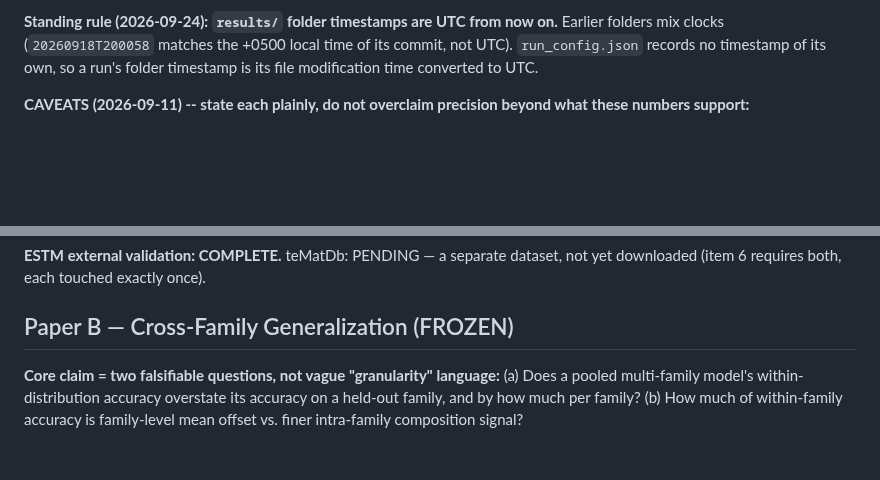
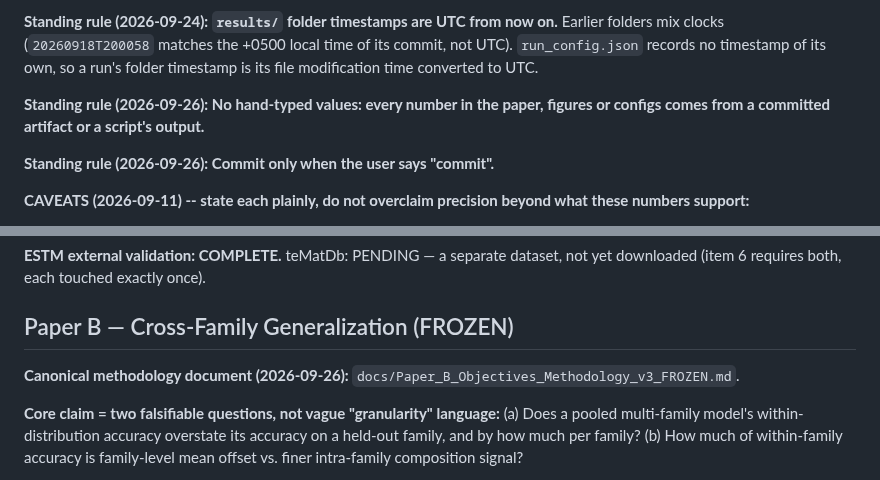
Before and after one commit to behzadgull/te-ml-pipeline, a Markdown page: CLAUDE.md, 2 parts joined by grey strips. Drawn GitHub-style; blank space fills up the shorter version.

Commit message:
CLAUDE.md: standing rules (no hand-typed values, commit on request); Paper B doc path
Co-Authored-By: Claude Sonnet 5 <noreply@anthropic.com>

```diff
--- a/CLAUDE.md
+++ b/CLAUDE.md
@@ -284,6 +284,12 @@ now on.** Earlier folders mix clocks (`20260918T200058` matches the
 +0500 local time of its commit, not UTC). `run_config.json` records no
 timestamp of its own, so a run's folder timestamp is its file
 modification time converted to UTC.
+
+**Standing rule (2026-09-26): No hand-typed values: every number in the
+paper, figures or configs comes from a committed artifact or a script's
+output.**
+
+**Standing rule (2026-09-26): Commit only when the user says "commit".**
 
 **CAVEATS (2026-09-11) -- state each plainly, do not overclaim precision
 beyond what these numbers support:**
@@ -2197,6 +2203,9 @@ once).
 
 ## Paper B — Cross-Family Generalization (FROZEN)
 
+**Canonical methodology document (2026-09-26):**
+`docs/Paper_B_Objectives_Methodology_v3_FROZEN.md`.
+
 **Core claim = two falsifiable questions, not vague "granularity"
 language:**
 (a) Does a pooled multi-family model's within-distribution accuracy
```
